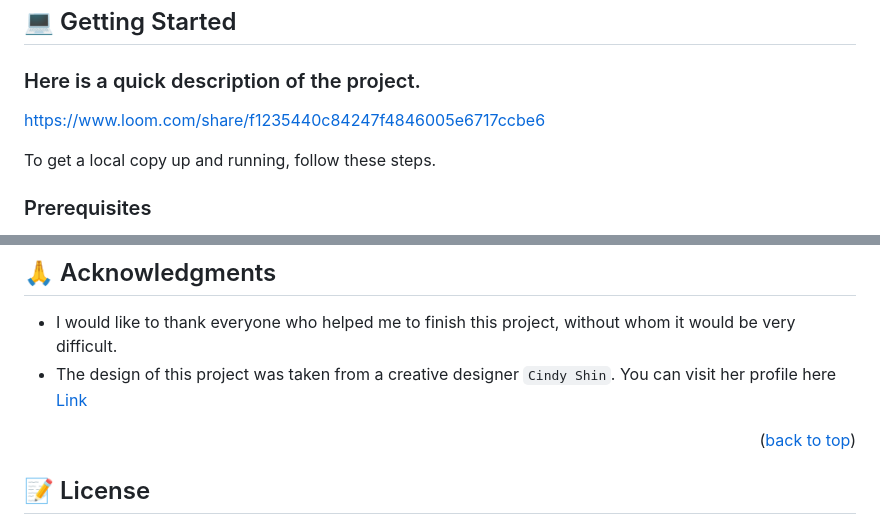
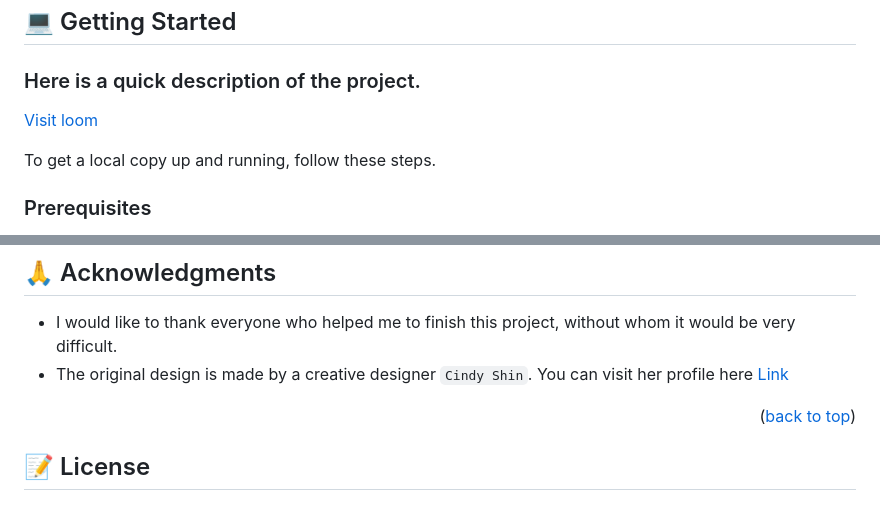
Before and after one commit to Muhammad0602/First-Capstone-Project, a Markdown page: README.md, 2 parts joined by grey strips. GitHub-like rendering.

```diff
--- a/README.md
+++ b/README.md
@@ -61,7 +61,7 @@ This is the first capstone project in Microverse. The project is about an online
 
 ### Here is a quick description of the project.
 
-   https://www.loom.com/share/f1235440c84247f4846005e6717ccbe6
+   [Visit loom](https://www.loom.com/share/bae3fea941784c698c98e9af1bcc75ae)
 
 To get a local copy up and running, follow these steps.
 
@@ -120,7 +120,7 @@ If you like this project kindly follow me in github, and leave a ⭐ for the pro
 
 
 - I would like to thank everyone who helped me to finish this project, without whom it would be very difficult.
-- The design of this project was taken from a creative designer `Cindy Shin`. You can visit her profile here [Link](https://www.behance.net/adagio07)
+- The original design is made by a creative designer `Cindy Shin`. You can visit her profile here [Link](https://www.behance.net/adagio07)
 
 <p align="right">(<a href="#readme-top">back to top</a>)</p>
 
```
